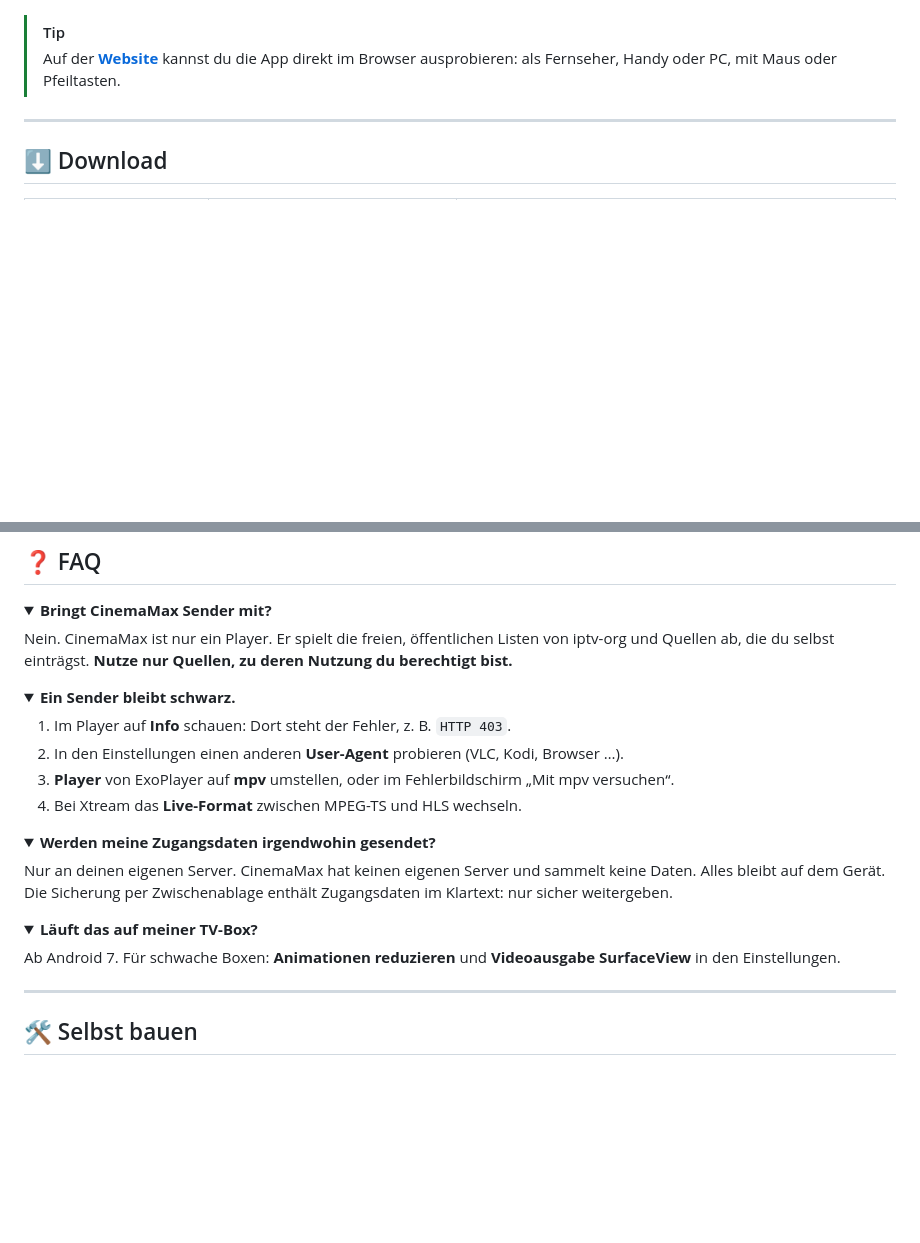
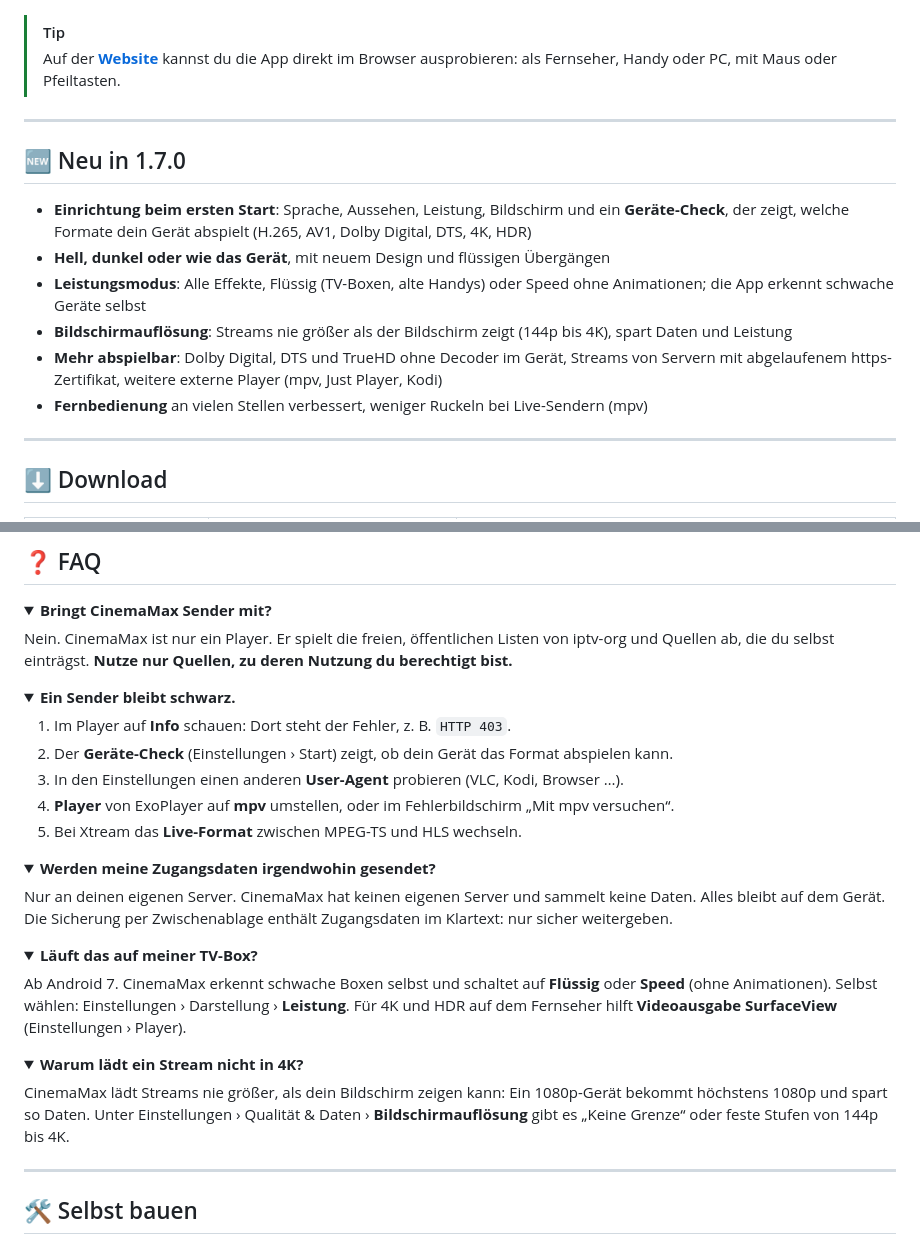
Before and after one commit to Emre1001/CinemaMax, a Markdown page: README.md, 2 parts joined by grey strips. Rendered like a GitHub page; folded sections open; blank space fills up the shorter version.

Commit message:
docs: README für 1.7.0 (Neu-Abschnitt, FAQ zu TV-Box, 4K und Geräte-Check)
Co-Authored-By: Claude Opus 5.5 <noreply@anthropic.com>

```diff
--- a/README.md
+++ b/README.md
@@ -23,6 +23,17 @@ M3U, Xtream Codes, Stalker und freie IPTV-Sender in einer App. Ohne Werbung, ohn
 
 > [!TIP]
 > Auf der **[Website](https://emre1001.github.io/CinemaMax/)** kannst du die App direkt im Browser ausprobieren: als Fernseher, Handy oder PC, mit Maus oder Pfeiltasten.
+
+---
+
+## 🆕 Neu in 1.7.0
+
+- **Einrichtung beim ersten Start**: Sprache, Aussehen, Leistung, Bildschirm und ein **Geräte-Check**, der zeigt, welche Formate dein Gerät abspielt (H.265, AV1, Dolby Digital, DTS, 4K, HDR)
+- **Hell, dunkel oder wie das Gerät**, mit neuem Design und flüssigen Übergängen
+- **Leistungsmodus**: Alle Effekte, Flüssig (TV-Boxen, alte Handys) oder Speed ohne Animationen; die App erkennt schwache Geräte selbst
+- **Bildschirmauflösung**: Streams nie größer als der Bildschirm zeigt (144p bis 4K), spart Daten und Leistung
+- **Mehr abspielbar**: Dolby Digital, DTS und TrueHD ohne Decoder im Gerät, Streams von Servern mit abgelaufenem https-Zertifikat, weitere externe Player (mpv, Just Player, Kodi)
+- **Fernbedienung** an vielen Stellen verbessert, weniger Ruckeln bei Live-Sendern (mpv)
 
 ---
 
@@ -235,9 +246,10 @@ Nein. CinemaMax ist nur ein Player. Er spielt die freien, öffentlichen Listen v
 <summary><b>Ein Sender bleibt schwarz.</b></summary>
 
 1. Im Player auf **Info** schauen: Dort steht der Fehler, z. B. `HTTP 403`.
-2. In den Einstellungen einen anderen **User-Agent** probieren (VLC, Kodi, Browser …).
-3. **Player** von ExoPlayer auf **mpv** umstellen, oder im Fehlerbildschirm „Mit mpv versuchen“.
-4. Bei Xtream das **Live-Format** zwischen MPEG-TS und HLS wechseln.
+2. Der **Geräte-Check** (Einstellungen › Start) zeigt, ob dein Gerät das Format abspielen kann.
+3. In den Einstellungen einen anderen **User-Agent** probieren (VLC, Kodi, Browser …).
+4. **Player** von ExoPlayer auf **mpv** umstellen, oder im Fehlerbildschirm „Mit mpv versuchen“.
+5. Bei Xtream das **Live-Format** zwischen MPEG-TS und HLS wechseln.
 
 </details>
 
@@ -251,7 +263,14 @@ Nur an deinen eigenen Server. CinemaMax hat keinen eigenen Server und sammelt ke
 <details>
 <summary><b>Läuft das auf meiner TV-Box?</b></summary>
 
-Ab Android 7. Für schwache Boxen: **Animationen reduzieren** und **Videoausgabe SurfaceView** in den Einstellungen.
+Ab Android 7. CinemaMax erkennt schwache Boxen selbst und schaltet auf **Flüssig** oder **Speed** (ohne Animationen). Selbst wählen: Einstellungen › Darstellung › **Leistung**. Für 4K und HDR auf dem Fernseher hilft **Videoausgabe SurfaceView** (Einstellungen › Player).
+
+</details>
+
+<details>
+<summary><b>Warum lädt ein Stream nicht in 4K?</b></summary>
+
+CinemaMax lädt Streams nie größer, als dein Bildschirm zeigen kann: Ein 1080p-Gerät bekommt höchstens 1080p und spart so Daten. Unter Einstellungen › Qualität & Daten › **Bildschirmauflösung** gibt es „Keine Grenze“ oder feste Stufen von 144p bis 4K.
 
 </details>
 
```
